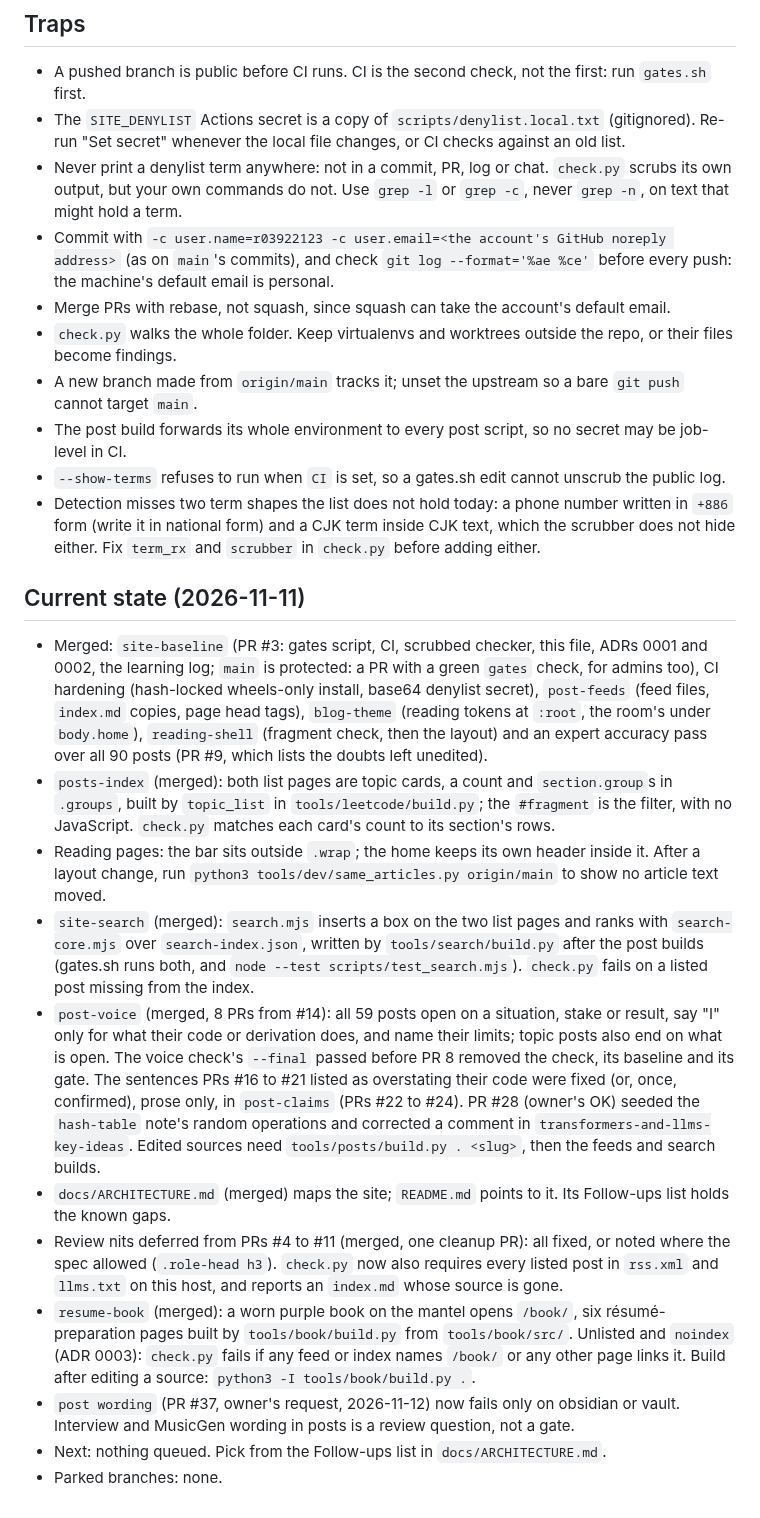
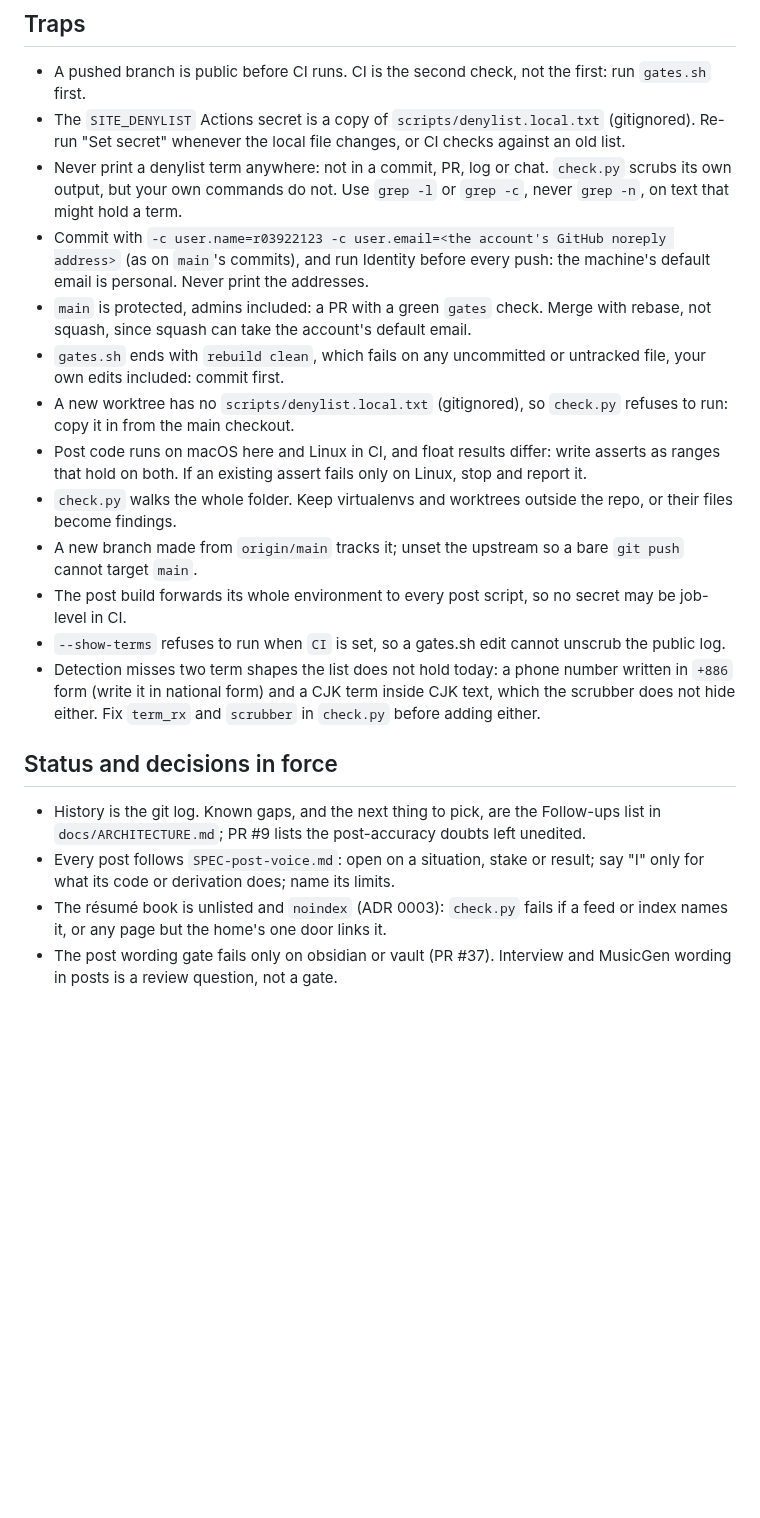
Before and after one commit to r03922123/r03922123.github.io, a Markdown page: CLAUDE.md, the part around one of its changes. Rendered like a GitHub page; blank space fills up the shorter version.

Commit message:
docs: fix the build and identity lines in CLAUDE.md and add one-test commands
The Builds line now runs all five builds in gates.sh order; skipping book or feeds left the tree dirty. The identity check counts non-noreply addresses instead of printing them. Adds one-test, screenshot and merge commands, the protected-main rule, and three traps (commit before gates, a worktree has no denylist, macOS and Linux floats differ). Status history moves to the git log and docs/ARCHITECTURE.md.

Co-Authored-By: Claude Opus 5.5 <noreply@anthropic.com>

```diff
--- a/CLAUDE.md
+++ b/CLAUDE.md
@@ -34,8 +42,15 @@ Preview:     python3 -m http.server 8000
 - Never print a denylist term anywhere: not in a commit, PR, log or chat. `check.py` scrubs its own output, but
   your own commands do not. Use `grep -l` or `grep -c`, never `grep -n`, on text that might hold a term.
 - Commit with `-c user.name=r03922123 -c user.email=<the account's GitHub noreply address>` (as on `main`'s
-  commits), and check `git log --format='%ae %ce'` before every push: the machine's default email is personal.
-- Merge PRs with rebase, not squash, since squash can take the account's default email.
+  commits), and run Identity before every push: the machine's default email is personal. Never print the addresses.
+- `main` is protected, admins included: a PR with a green `gates` check. Merge with rebase, not squash, since squash
+  can take the account's default email.
+- `gates.sh` ends with `rebuild clean`, which fails on any uncommitted or untracked file, your own edits included:
+  commit first.
+- A new worktree has no `scripts/denylist.local.txt` (gitignored), so `check.py` refuses to run: copy it in from the
+  main checkout.
+- Post code runs on macOS here and Linux in CI, and float results differ: write asserts as ranges that hold on both.
+  If an existing assert fails only on Linux, stop and report it.
 - `check.py` walks the whole folder. Keep virtualenvs and worktrees outside the repo, or their files become findings.
 - A new branch made from `origin/main` tracks it; unset the upstream so a bare `git push` cannot target `main`.
 - The post build forwards its whole environment to every post script, so no secret may be job-level in CI.
@@ -44,35 +59,13 @@ Preview:     python3 -m http.server 8000
   in national form) and a CJK term inside CJK text, which the scrubber does not hide either. Fix `term_rx` and
   `scrubber` in `check.py` before adding either.
 
-## Current state (2026-11-11)
+## Status and decisions in force
 
-- Merged: `site-baseline` (PR #3: gates script, CI, scrubbed checker, this file, ADRs 0001 and 0002, the learning
-  log; `main` is protected: a PR with a green `gates` check, for admins too), CI hardening (hash-locked wheels-only
-  install, base64 denylist secret), `post-feeds` (feed files, `index.md` copies, page head tags), `blog-theme`
-  (reading tokens at `:root`, the room's under `body.home`), `reading-shell` (fragment check, then the layout)
-  and an expert accuracy pass over all 90 posts (PR #9, which lists the doubts left unedited).
-- `posts-index` (merged): both list pages are topic cards, a count and `section.group`s in `.groups`, built by
-  `topic_list` in `tools/leetcode/build.py`; the `#fragment` is the filter, with no JavaScript. `check.py` matches
-  each card's count to its section's rows.
-- Reading pages: the bar sits outside `.wrap`; the home keeps its own header inside it. After a layout change, run
-  `python3 tools/dev/same_articles.py origin/main` to show no article text moved.
-- `site-search` (merged): `search.mjs` inserts a box on the two list pages and ranks with `search-core.mjs`
-  over `search-index.json`, written by `tools/search/build.py` after the post builds (gates.sh runs both, and
-  `node --test scripts/test_search.mjs`). `check.py` fails on a listed post missing from the index.
-- `post-voice` (merged, 8 PRs from #14): all 59 posts open on a situation, stake or result, say "I" only for what
-  their code or derivation does, and name their limits; topic posts also end on what is open. The voice check's
-  `--final` passed before PR 8 removed the check, its baseline and its gate. The sentences PRs #16 to
-  #21 listed as overstating their code were fixed (or, once, confirmed), prose only, in `post-claims` (PRs #22
-  to #24). PR #28 (owner's OK) seeded the `hash-table` note's random operations and corrected a comment in
-  `transformers-and-llms-key-ideas`. Edited sources need `tools/posts/build.py . <slug>`, then the feeds and
-  search builds.
-- `docs/ARCHITECTURE.md` (merged) maps the site; `README.md` points to it. Its Follow-ups list holds the known gaps.
-- Review nits deferred from PRs #4 to #11 (merged, one cleanup PR): all fixed, or noted where the spec allowed (`.role-head h3`). `check.py` now also requires every
-  listed post in `rss.xml` and `llms.txt` on this host, and reports an `index.md` whose source is gone.
-- `resume-book` (merged): a worn purple book on the mantel opens `/book/`, six résumé-preparation pages built by
-  `tools/book/build.py` from `tools/book/src/`. Unlisted and `noindex` (ADR 0003): `check.py` fails if any feed or
-  index names `/book/` or any other page links it. Build after editing a source: `python3 -I tools/book/build.py .`.
-- `post wording` (PR #37, owner's request, 2026-11-12) now fails only on obsidian or vault. Interview and MusicGen
-  wording in posts is a review question, not a gate.
-- Next: nothing queued. Pick from the Follow-ups list in `docs/ARCHITECTURE.md`.
-- Parked branches: none.
+- History is the git log. Known gaps, and the next thing to pick, are the Follow-ups list in `docs/ARCHITECTURE.md`;
+  PR #9 lists the post-accuracy doubts left unedited.
+- Every post follows `SPEC-post-voice.md`: open on a situation, stake or result; say "I" only for what its code or
+  derivation does; name its limits.
+- The résumé book is unlisted and `noindex` (ADR 0003): `check.py` fails if a feed or index names it, or any page
+  but the home's one door links it.
+- The post wording gate fails only on obsidian or vault (PR #37). Interview and MusicGen wording in posts is a
+  review question, not a gate.
```
Also changed, not shown: other parts of CLAUDE.md (+10 -2 lines).
